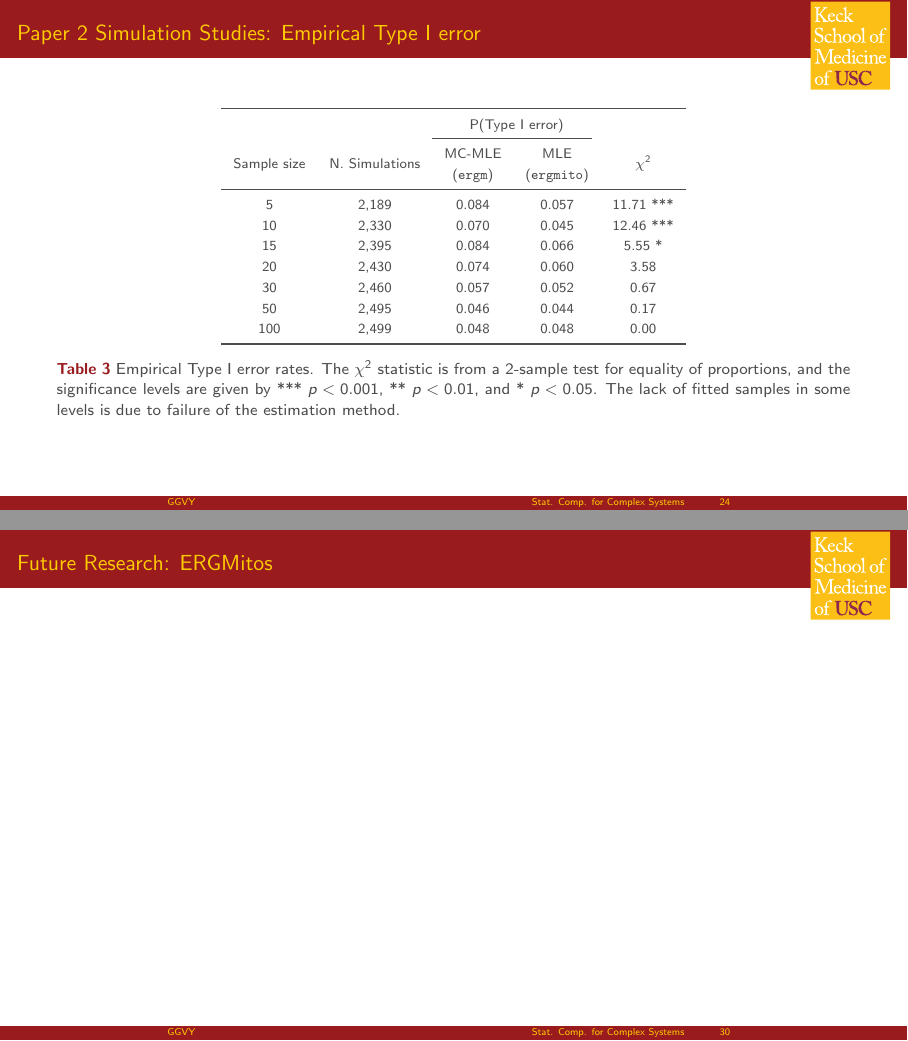
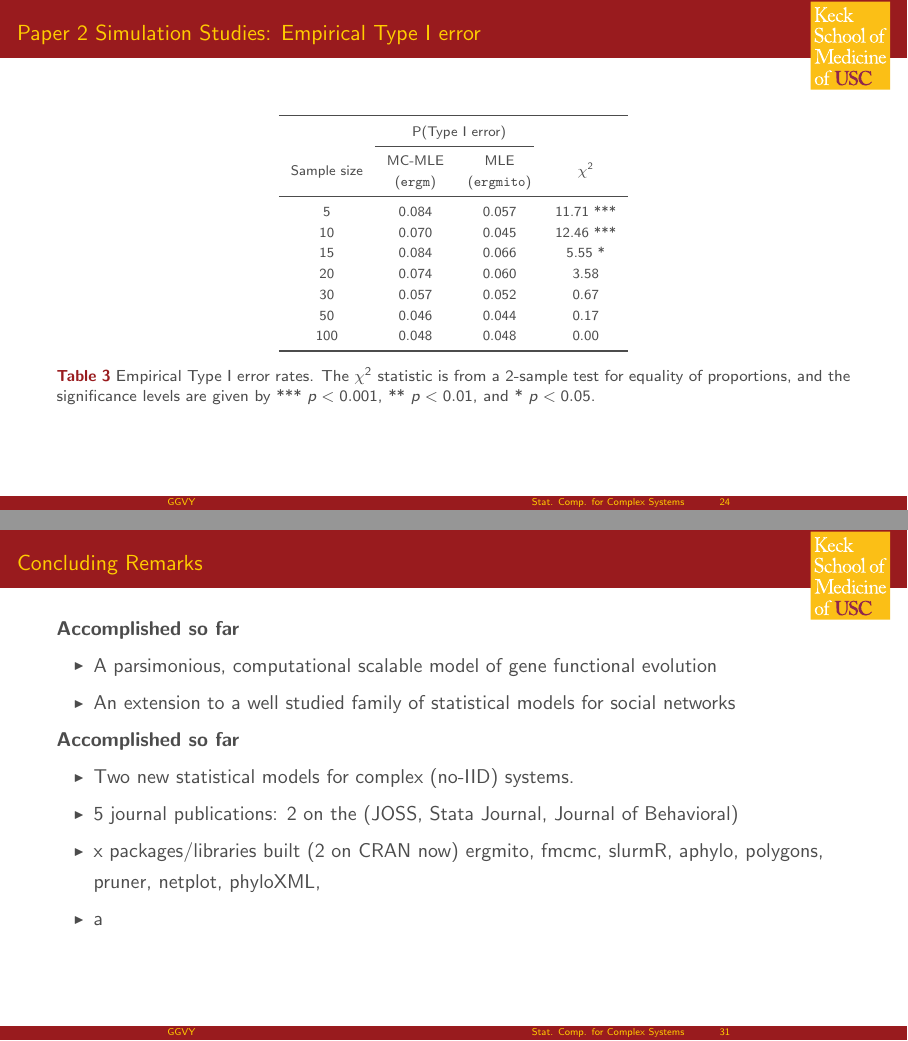
Before and after one commit to gvegayon/quals, LaTeX slides (slides.tex): pages 74 and 93 of 114 before the commit and pages 74 and 102 of 123 after it, joined at a grey line. Compiled offline with pdfLaTeX.

Commit message:
Working on concluding remarks

```diff
--- a/slides.tex
+++ b/slides.tex
@@ -736,20 +736,20 @@ comparing MC-MLE (ergm) with MLE (ergmito).
 
 \begin{table}[ht]
 	\centering
-	\begin{tabular}{ccccc}
-		\toprule & & \multicolumn{2}{c}{P(Type I error)} \\ \cmidrule(r){3-4}
-		Sample size & N. Simulations & \makecell{MC-MLE \\ (\ergmpkg{})} & \makecell{MLE \\ (\ergmitopkg{})} & $\chi^2$ \\
+	\begin{tabular}{cccc}
+		\toprule & \multicolumn{2}{c}{P(Type I error)} \\ \cmidrule(r){2-3}
+		Sample size  & \makecell{MC-MLE \\ (\ergmpkg{})} & \makecell{MLE \\ (\ergmitopkg{})} & $\chi^2$ \\
 		\midrule
-		5 & 2,189 & 0.084 & 0.057 & 11.71 *** \\
-		10 & 2,330 & 0.070 & 0.045 & 12.46 *** \\
-		15 & 2,395 & 0.084 & 0.066 & 5.55 * \\
-		20 & 2,430 & 0.074 & 0.060 & 3.58  \\
-		30 & 2,460 & 0.057 & 0.052 & 0.67  \\
-		50 & 2,495 & 0.046 & 0.044 & 0.17  \\
-		100 & 2,499 & 0.048 & 0.048 & 0.00  \\
+		5 & 0.084 & 0.057 & 11.71 *** \\
+		10 & 0.070 & 0.045 & 12.46 *** \\
+		15 & 0.084 & 0.066 & 5.55 * \\
+		20 & 0.074 & 0.060 & 3.58  \\
+		30 & 0.057 & 0.052 & 0.67  \\
+		50 & 0.046 & 0.044 & 0.17  \\
+		100 & 0.048 & 0.048 & 0.00  \\
 		\bottomrule
 	\end{tabular}
-	\caption{\label{tab:typeI}Empirical Type I error rates. The $\chi^2$ statistic is from a 2-sample test for equality of proportions, and the significance levels are given by *** $p < 0.001$, ** $p < 0.01$, and * $p < 0.05$. The lack of fitted samples in some levels is due to failure of the estimation method.}
+	\caption{\label{tab:typeI}Empirical Type I error rates. The $\chi^2$ statistic is from a 2-sample test for equality of proportions, and the significance levels are given by *** $p < 0.001$, ** $p < 0.01$, and * $p < 0.05$.}
 \end{table}
 
 \end{frame}
@@ -868,18 +889,27 @@ to estimate $2^{10} = 1,024$ parameters.
 
 \end{frame}
 
-% ------------------------------------------------------------------------------
+% % ------------------------------------------------------------------------------
 \begin{frame}[t]
-\frametitle{Future Research: ERGMitos}
+\frametitle{Concluding Remarks}
+
+\large {\bf Accomplished so far}
+\begin{itemize}
+\item A parsimonious, computational scalable model of gene functional evolution
+\item An extension to a well studied family of statistical models for social networks
+\end{itemize}
+
+\large {\bf Accomplished so far}
+\begin{itemize}
+\item Two new statistical models for complex (no-IID) systems.
+\item 5 journal publications: 2 on the (JOSS, Stata Journal, Journal of Behavioral)
+\item x packages/libraries built (2 on CRAN now) ergmito, fmcmc, slurmR, aphylo, polygons, pruner, netplot, phyloXML,
+\item a
+\end{itemize}
 
 \end{frame}
 
 % % ------------------------------------------------------------------------------
-% \section{Future directions}
-% \begin{frame}
-%
-% \end{frame}
-
 \begin{frame}
 \maketitle
 \begin{center}
```
Also changed, not shown: slides-concordance.tex (+1 -1 lines), figure/random-tree-1.pdf, slides.pdf, slides.tex (21 more changed lines), 1 other file.
